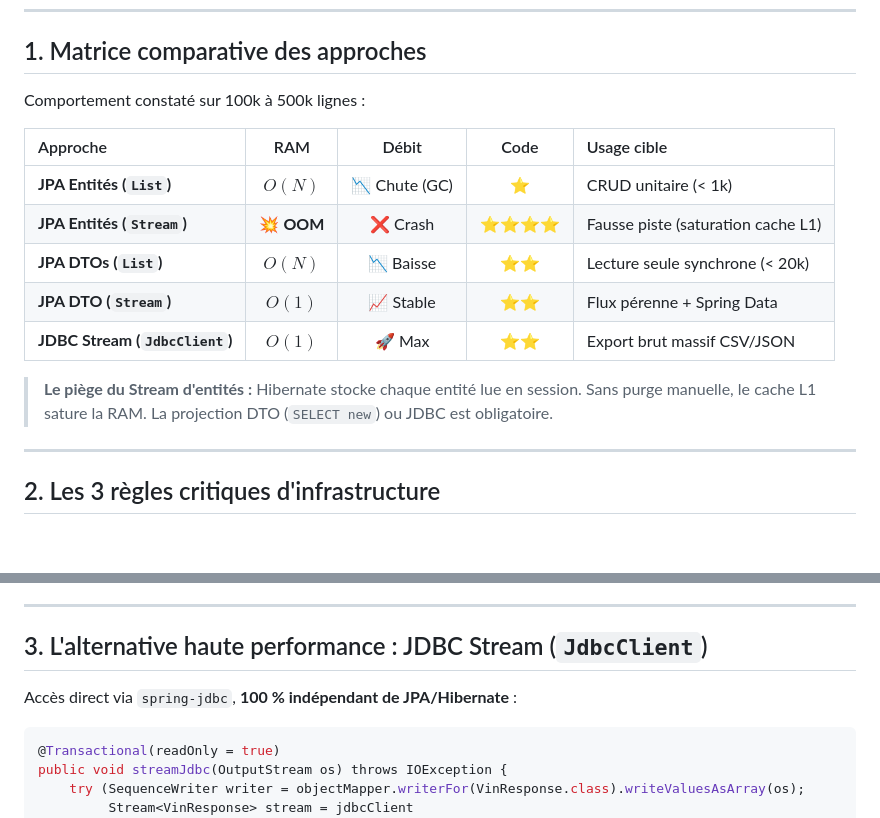
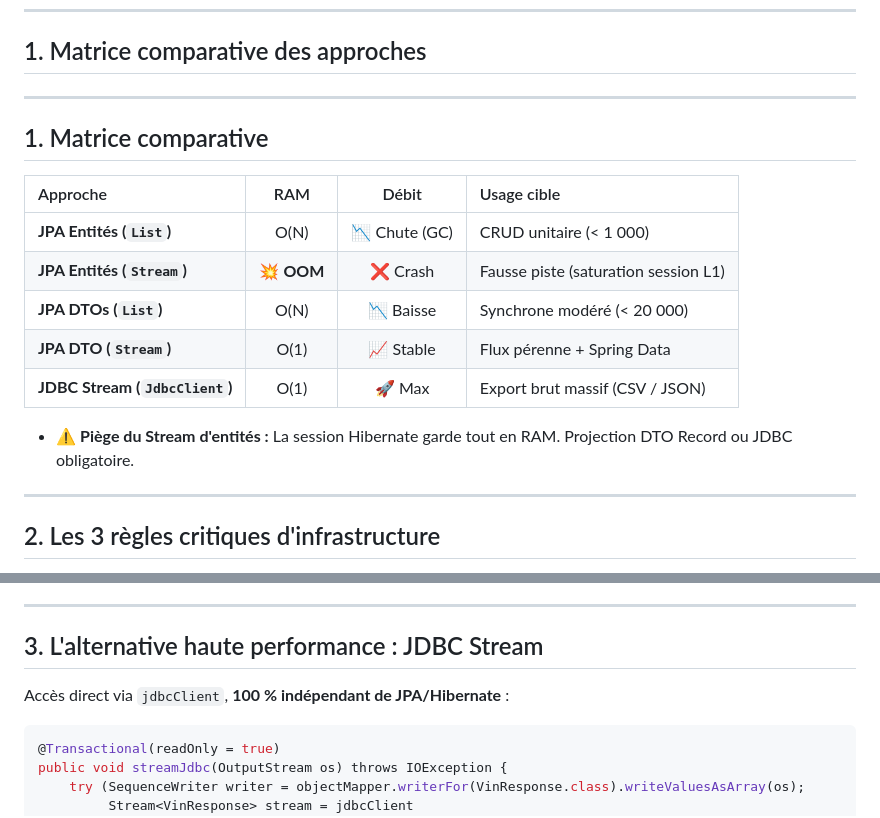
Before and after one commit to gaetan-varlet/formation-api-rest, a Markdown page: diapos/6.6.3 - benchmark sql.md, 2 parts joined by grey strips. Drawn GitHub-style; blank space fills up the shorter version.

Commit message:
maj bench

````diff
--- a/diapos/6.6.3 - benchmark sql.md
+++ b/diapos/6.6.3 - benchmark sql.md
@@ -4,17 +4,19 @@
 
 ## 1. Matrice comparative des approches
 
-Comportement constaté sur 100k à 500k lignes :
+----
 
-| Approche | RAM | Débit | Code | Usage cible |
-| :--- | :---: | :---: | :---: | :--- |
-| **JPA Entités (`List`)** | $O(N)$ | 📉 Chute (GC) | ⭐ | CRUD unitaire (< 1k) |
-| **JPA Entités (`Stream`)** | 💥 **OOM** | ❌ Crash | ⭐⭐⭐⭐ | Fausse piste (saturation cache L1) |
-| **JPA DTOs (`List`)** | $O(N)$ | 📉 Baisse | ⭐⭐ | Lecture seule synchrone (< 20k) |
-| **JPA DTO (`Stream`)** | $O(1)$ | 📈 Stable | ⭐⭐ | Flux pérenne + Spring Data |
-| **JDBC Stream (`JdbcClient`)** | $O(1)$ | 🚀 Max | ⭐⭐ | Export brut massif CSV/JSON |
+## 1. Matrice comparative
 
-> **Le piège du Stream d'entités :** Hibernate stocke chaque entité lue en session. Sans purge manuelle, le cache L1 sature la RAM. La projection DTO (`SELECT new`) ou JDBC est obligatoire.
+| Approche | RAM | Débit | Usage cible |
+| :--- | :---: | :---: | :--- |
+| **JPA Entités (`List`)** | O(N) | 📉 Chute (GC) | CRUD unitaire (< 1 000) |
+| **JPA Entités (`Stream`)** | 💥 **OOM** | ❌ Crash | Fausse piste (saturation session L1) |
+| **JPA DTOs (`List`)** | O(N) | 📉 Baisse | Synchrone modéré (< 20 000) |
+| **JPA DTO (`Stream`)** | O(1) | 📈 Stable | Flux pérenne + Spring Data |
+| **JDBC Stream (`JdbcClient`)** | O(1) | 🚀 Max | Export brut massif (CSV / JSON) |
+
+- ⚠️ **Piège du Stream d'entités :** La session Hibernate garde tout en RAM. Projection DTO Record ou JDBC obligatoire.
 
 ----
 
@@ -31,9 +33,9 @@ Comportement constaté sur 100k à 500k lignes :
 
 ----
 
-## 3. L'alternative haute performance : JDBC Stream (`JdbcClient`)
+## 3. L'alternative haute performance : JDBC Stream
 
-Accès direct via `spring-jdbc`, **100 % indépendant de JPA/Hibernate** :
+Accès direct via `jdbcClient`, **100 % indépendant de JPA/Hibernate** :
 
 ```java
 @Transactional(readOnly = true)
````
